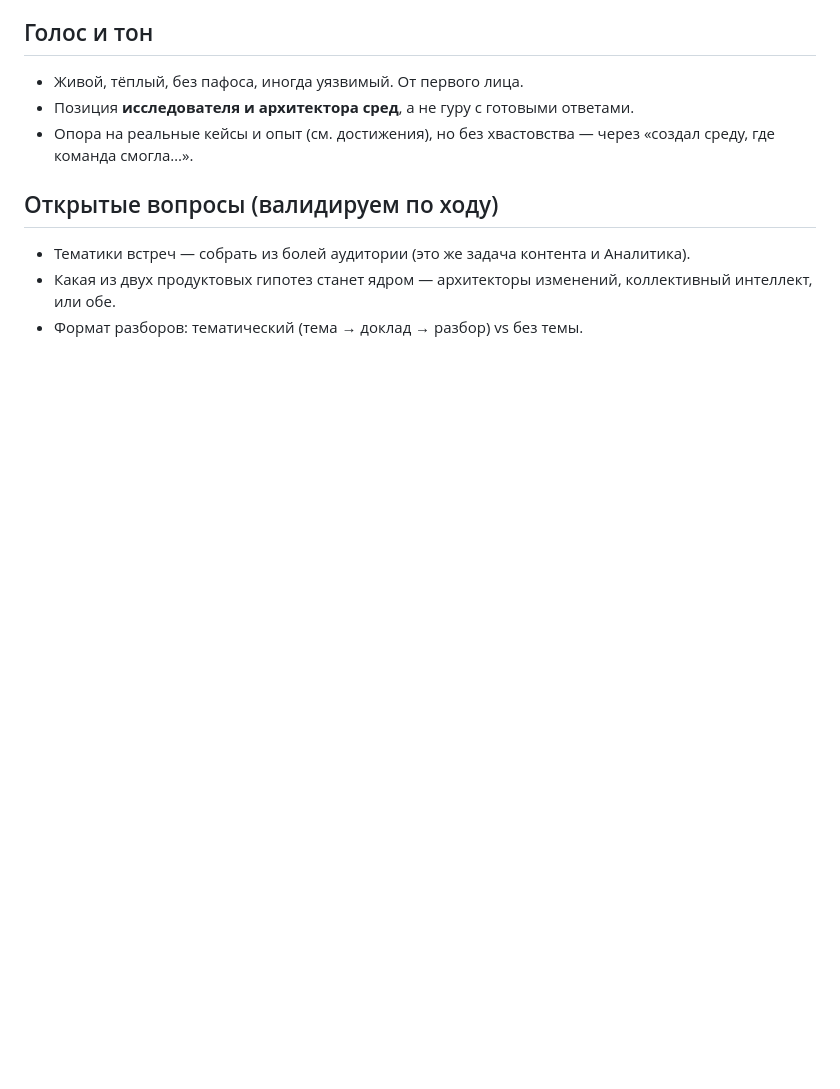
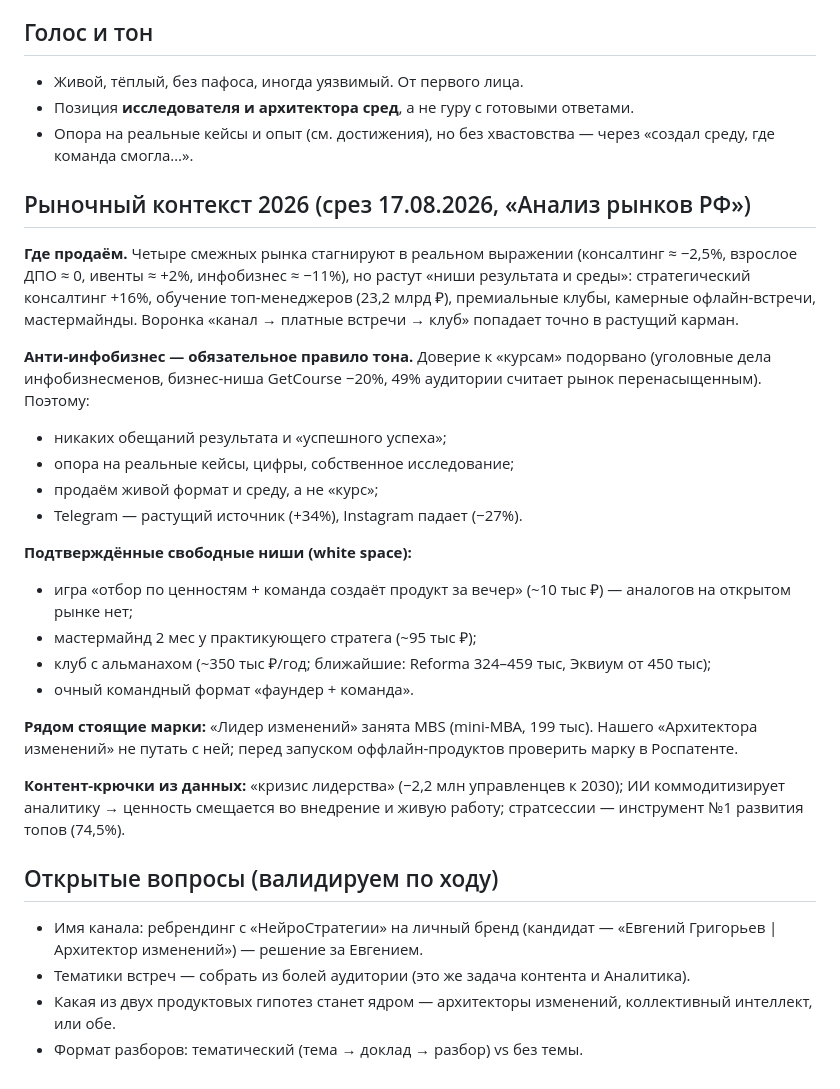
Before and after one commit to Griftik/Agents-For-Content, a Markdown page: skills/positioning.md, the part around the change. Rendered like a GitHub page; blank space fills up the shorter version.

Commit message:
Позиционирование: рыночный контекст 2026 из анализа рынков РФ
- растущие ниши (стратконсалтинг +16%, обучение топов, клубы, камерные встречи)
- анти-инфобизнес как обязательное правило тона
- подтверждённые white space (игра ~10к, мастермайнд ~95к, клуб с альманахом)
- марка «Лидер изменений» занята MBS — не путать, проверить Роспатент
- контент-крючки из данных; открытый вопрос: ребрендинг имени канала

Co-Authored-By: Claude Opus 4.8 <noreply@anthropic.com>
Claude-Session: https://claude.ai/code/session_01B5BDFoUEkzX57xdEYnqzrV

```diff
--- a/skills/positioning.md
+++ b/skills/positioning.md
@@ -102,8 +102,43 @@
 - Опора на реальные кейсы и опыт (см. достижения), но без хвастовства — через
   «создал среду, где команда смогла…».
 
+## Рыночный контекст 2026 (срез 17.08.2026, «Анализ рынков РФ»)
+
+**Где продаём.** Четыре смежных рынка стагнируют в реальном выражении
+(консалтинг ≈ −2,5%, взрослое ДПО ≈ 0, ивенты ≈ +2%, инфобизнес ≈ −11%),
+но растут «ниши результата и среды»: стратегический консалтинг +16%,
+обучение топ-менеджеров (23,2 млрд ₽), премиальные клубы, камерные
+офлайн-встречи, мастермайнды. Воронка «канал → платные встречи → клуб»
+попадает точно в растущий карман.
+
+**Анти-инфобизнес — обязательное правило тона.** Доверие к «курсам»
+подорвано (уголовные дела инфобизнесменов, бизнес-ниша GetCourse −20%,
+49% аудитории считает рынок перенасыщенным). Поэтому:
+- никаких обещаний результата и «успешного успеха»;
+- опора на реальные кейсы, цифры, собственное исследование;
+- продаём живой формат и среду, а не «курс»;
+- Telegram — растущий источник (+34%), Instagram падает (−27%).
+
+**Подтверждённые свободные ниши (white space):**
+- игра «отбор по ценностям + команда создаёт продукт за вечер» (~10 тыс ₽) —
+  аналогов на открытом рынке нет;
+- мастермайнд 2 мес у практикующего стратега (~95 тыс ₽);
+- клуб с альманахом (~350 тыс ₽/год; ближайшие: Reforma 324–459 тыс,
+  Эквиум от 450 тыс);
+- очный командный формат «фаундер + команда».
+
+**Рядом стоящие марки:** «Лидер изменений» занята MBS (mini-MBA, 199 тыс).
+Нашего «Архитектора изменений» не путать с ней; перед запуском
+оффлайн-продуктов проверить марку в Роспатенте.
+
+**Контент-крючки из данных:** «кризис лидерства» (−2,2 млн управленцев к
+2030); ИИ коммодитизирует аналитику → ценность смещается во внедрение и
+живую работу; стратсессии — инструмент №1 развития топов (74,5%).
+
 ## Открытые вопросы (валидируем по ходу)
 
+- Имя канала: ребрендинг с «НейроСтратегии» на личный бренд (кандидат —
+  «Евгений Григорьев | Архитектор изменений») — решение за Евгением.
 - Тематики встреч — собрать из болей аудитории (это же задача контента и Аналитика).
 - Какая из двух продуктовых гипотез станет ядром — архитекторы изменений,
   коллективный интеллект, или обе.
```
